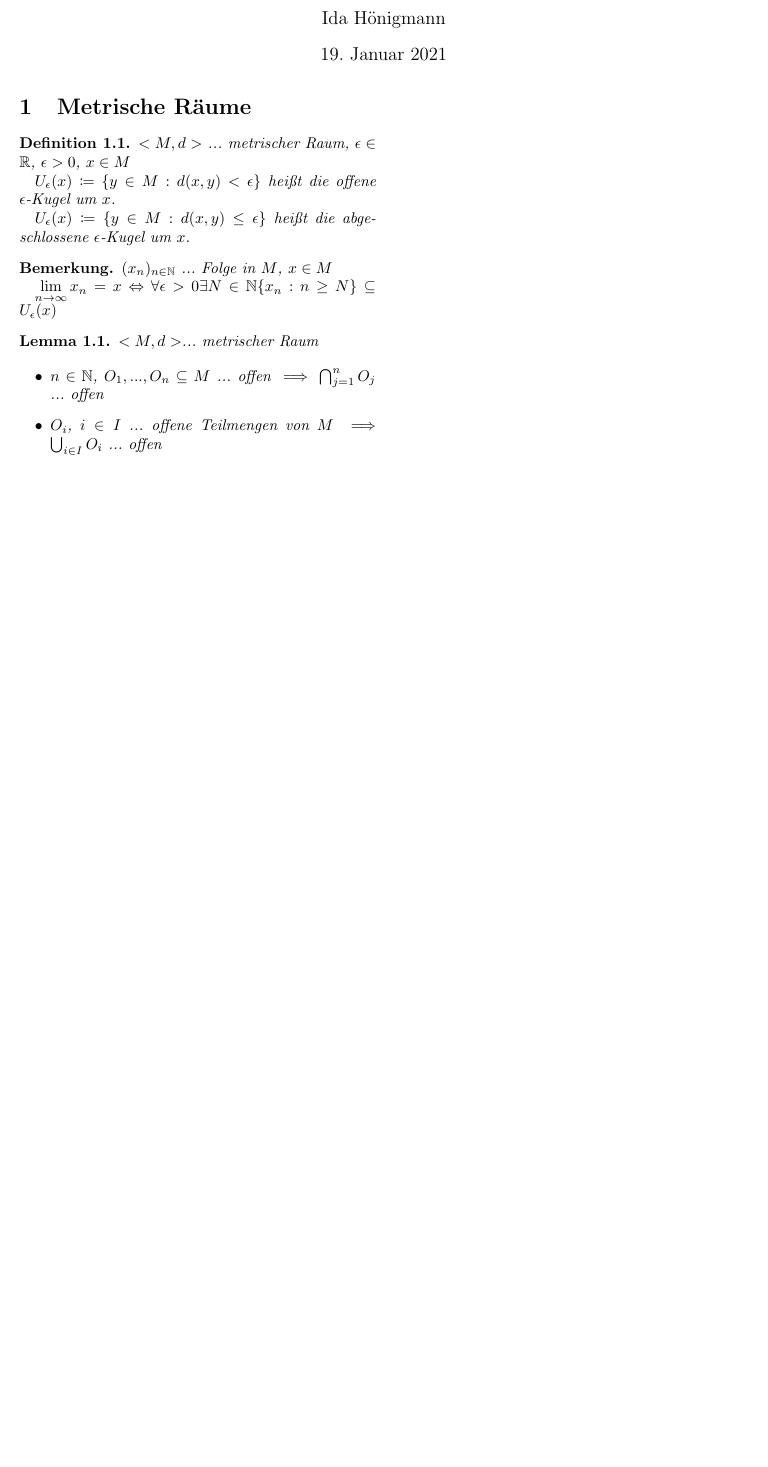
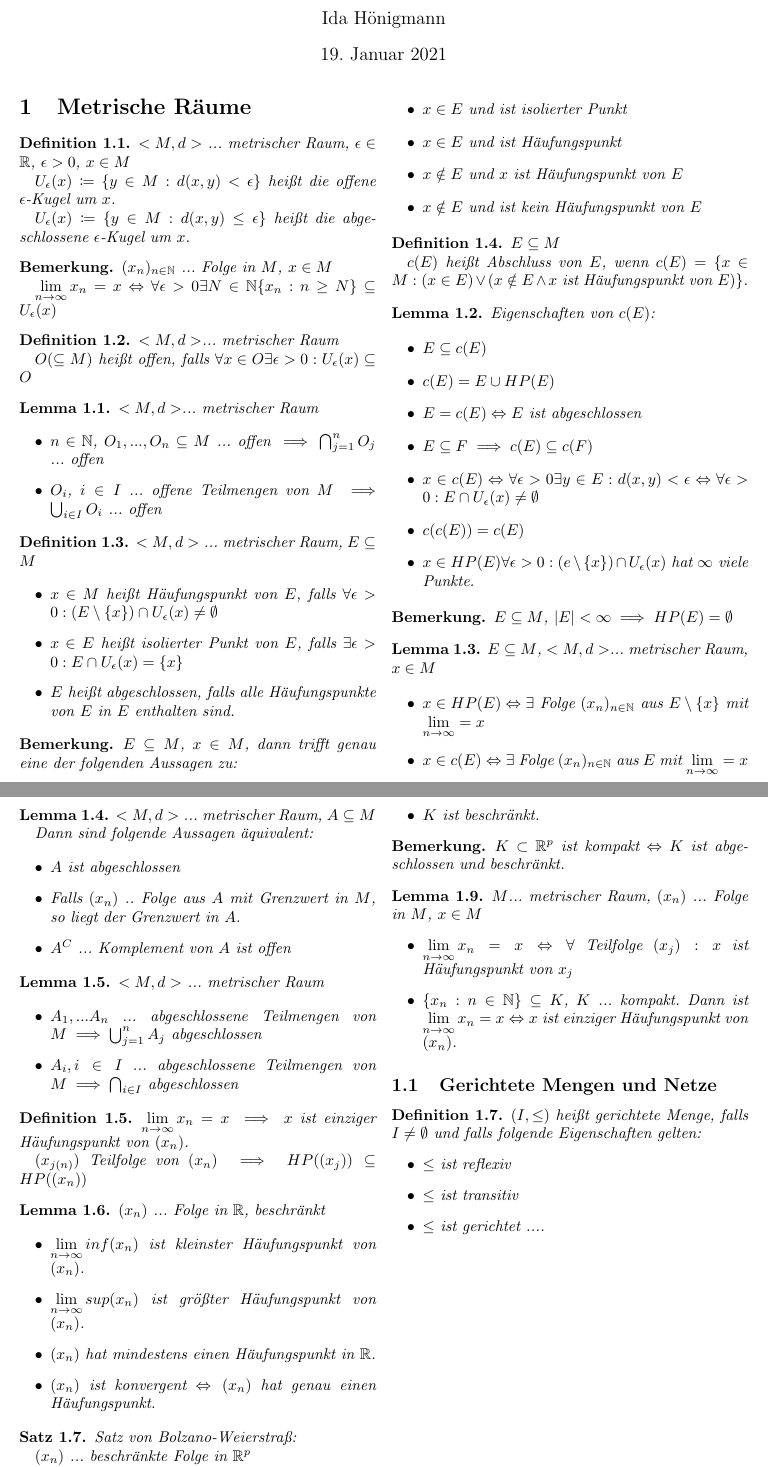
Before and after one commit to idahoenigmann/tech_math_sem1, a LaTeX document (ana/zusammenfassungen/zusammenfassung_heft_3_ana.tex): part of the page before the commit and two parts of pages 1 and 2 of 2 after it, the two joined at a grey line, cut so that both start at the same text, the shorter picture padded with empty space. Compiled offline with pdfLaTeX.

Commit message:
ana ue10

```diff
--- a/ana/zusammenfassungen/zusammenfassung_heft_3_ana.tex
+++ b/ana/zusammenfassungen/zusammenfassung_heft_3_ana.tex
@@ -42,6 +42,12 @@
 	$\lim\limits_{n\rightarrow \infty}x_n = x \logeq \forall \epsilon > 0 \exists N \in \mathbb{N} \{x_n:n\geq N\} \subseteq U_\epsilon(x)$
 \end{remark}
 
+\begin{definition}
+	$<M,d>$... metrischer Raum
+
+	$O(\subseteq M)$ heißt offen, falls $\forall x \in O \exists \epsilon > 0: U_{\epsilon}(x)\subseteq O$
+\end{definition}
+
 \begin{lemma}
 	$<M,d>$... metrischer Raum
 
@@ -51,3 +57,101 @@
 	\end{itemize}
 \end{lemma}
 
+\begin{definition}
+	$<M,d>$ ... metrischer Raum, $E \subseteq M$
+
+	\begin{itemize}
+		\item $x \in M$ heißt Häufungspunkt von $E$, falls $\forall \epsilon > 0: (E\setminus \{x\})\cap U_{\epsilon}(x)\neq \emptyset$
+		\item $x \in E$ heißt isolierter Punkt von $E$, falls $\exists \epsilon > 0 : E \cap U_{\epsilon}(x)=\{x\}$
+		\item $E$ heißt abgeschlossen, falls alle Häufungspunkte von $E$ in $E$ enthalten sind.
+	\end{itemize}
+\end{definition}
+
+\begin{remark}
+	$E\subseteq M$, $x \in M$, dann trifft genau eine der folgenden Aussagen zu:
+
+	\begin{itemize}
+		\item $x \in E$ und ist isolierter Punkt
+		\item $x \in E$ und ist Häufungspunkt
+		\item $x \notin E$ und $x$ ist Häufungspunkt von $E$
+		\item $x \notin E$ und ist kein Häufungspunkt von $E$
+	\end{itemize}
+\end{remark}
+
+\begin{definition}
+	$E\subseteq M$
+
+	$c(E)$ heißt Abschluss von $E$, wenn $c(E)=\{x \in M : (x \in E) \lor (x \notin E \land x$ ist Häufungspunkt von  $E)\}$.
+\end{definition}
+
+\begin{lemma}
+	Eigenschaften von $c(E)$:
+
+	\begin{itemize}
+		\item $E \subseteq c(E)$
+		\item $c(E) = E \cup HP(E)$
+		\item $E = c(E) \logeq E$ ist abgeschlossen
+		\item $E \subseteq F \implies c(E)\subseteq c(F)$
+		\item $x \in c(E)\logeq \forall \epsilon > 0 \exists y \in E : d(x,y)<\epsilon \logeq \forall \epsilon > 0 : E \cap U_{\epsilon}(x)\neq \emptyset$
+		\item $c(c(E))=c(E)$
+		\item $x \in HP(E) \forall \epsilon > 0 : (e\setminus\{x\})\cap U_{\epsilon}(x)$ hat $\infty$ viele Punkte.
+	\end{itemize}
+\end{lemma}
+
+\begin{remark}
+	$E\subseteq M$, $|E|<\infty \implies HP(E)=\emptyset$
+\end{remark}
+
+\begin{lemma}
+	$E \subseteq M$, $<M,d>$... metrischer Raum, $x \in M$
+
+	\begin{itemize}
+		\item $x \in HP(E)\logeq \exists$ Folge $(x_n)_{n \in \mathbb{N}}$ aus $E\setminus\{x\}$ mit $\lim\limits_{n\rightarrow\infty}=x$
+		\item $x \in c(E)\logeq \exists$ Folge $(x_n)_{n \in \mathbb{N}}$ aus $E$ mit $\lim\limits_{n\rightarrow\infty}=x$
+	\end{itemize}
+\end{lemma}
+
+\begin{lemma}
+	$<M,d>$ ... metrischer Raum, $A \subseteq M$
+
+	Dann sind folgende Aussagen äquivalent:
+
+	\begin{itemize}
+		\item $A$ ist abgeschlossen
+		\item Falls $(x_n)$ .. Folge aus $A$ mit Grenzwert in $M$, so liegt der Grenzwert in $A$.
+		\item $A^C$ ... Komplement von $A$ ist offen
+	\end{itemize}
+\end{lemma}
+
+\begin{lemma}
+	$<M,d>$ ... metrischer Raum
+
+	\begin{itemize}
+		\item $A_1, ... A_n$ ... abgeschlossene Teilmengen von $M \implies \bigcup_{j=1}^{n}A_j$ abgeschlossen
+		\item $A_i, i \in I$ ... abgeschlossene Teilmengen von $M \implies \bigcap_{i\in I}$ abgeschlossen
+	\end{itemize}
+\end{lemma}
+
+\begin{definition}
+	$\lim\limits_{n\rightarrow\infty}x_n = x \implies x$ ist einziger Häufungspunkt von $(x_n)$.
+
+	$(x_{j(n)})$ Teilfolge von $(x_n) \implies HP((x_j))\subseteq HP((x_n))$
+\end{definition}
+
+\begin{lemma}
+	$(x_n)$ ... Folge in $\mathbb{R}$, beschränkt
+
+	\begin{itemize}
+		\item $\lim\limits_{n\rightarrow \infty}inf(x_n)$ ist kleinster Häufungspunkt von $(x_n)$.
+		\item $\lim\limits_{n\rightarrow \infty}sup(x_n)$ ist größter Häufungspunkt von $(x_n)$.
+		\item $(x_n)$ hat mindestens einen Häufungspunkt in $\mathbb{R}$.
+		\item $(x_n)$ ist konvergent $\logeq (x_n)$ hat genau einen Häufungspunkt.
+	\end{itemize}
+\end{lemma}
+
+\begin{theorem}
+	Satz von Bolzano-Weierstraß:
+
+	$(x_n)$ ... beschränkte Folge in $\mathbb{R}^p$
+
+	$\implies (x_n)$ hat einen Häufungspunkt in $\mathbb{R}^p$
@@ -54 +169,27 @@
+		\item $K$ ist beschränkt.
+	\end{itemize}
+\end{lemma}
+
+\begin{remark}
+	$K \subset \mathbb{R}^p$ ist kompakt $\logeq K$ ist abgeschlossen und beschränkt.
+\end{remark}
+
+\begin{lemma}
+	$M$... metrischer Raum, $(x_n)$ ... Folge in $M$, $x \in M$
+	\begin{itemize}
+		\item $\lim\limits_{n \rightarrow\infty}x_n = x \logeq \forall$ Teilfolge $(x_j) : x$ ist Häufungspunkt von $x_j$
+		\item $\{x_n : n \in \mathbb{N}\}\subseteq K$, $K$ ... kompakt. Dann ist $\lim\limits_{n \rightarrow\infty}x_n=x \logeq x$ ist einziger Häufungspunkt von $(x_n)$.
+	\end{itemize}
+\end{lemma}
+
+\subsection{Gerichtete Mengen und Netze}
+\begin{definition}
+	$(I, \leq)$ heißt gerichtete Menge, falls $I \neq \emptyset$ und falls folgende Eigenschaften gelten:
+	\begin{itemize}
+		\item $\leq$ ist reflexiv
+		\item $\leq$ ist transitiv
+		\item $\leq$ ist gerichtet ....
+	\end{itemize}
+\end{definition}
+
 \end{document}
```
Also changed, not shown: ana/ue10/ANA_UE10_1.pdf (added), ana/ue10/ANA_UE10_2.pdf (added), ana/ue10/ANA_UE10_3.pdf (added), ana/ue10/ANA_UE10_4.pdf (added), ana/ue10/ANA_UE10_56.pdf (added), ana/ue10/ANA_UE10_8.pdf (added), ana/ue10/ANA_UE10_9.pdf (added), ana/zusammenfassungen/zusammenfassung_heft_3_ana.pdf, ana/zusammenfassungen/zusammenfassung_heft_3_ana.tex (11 more changed lines).
